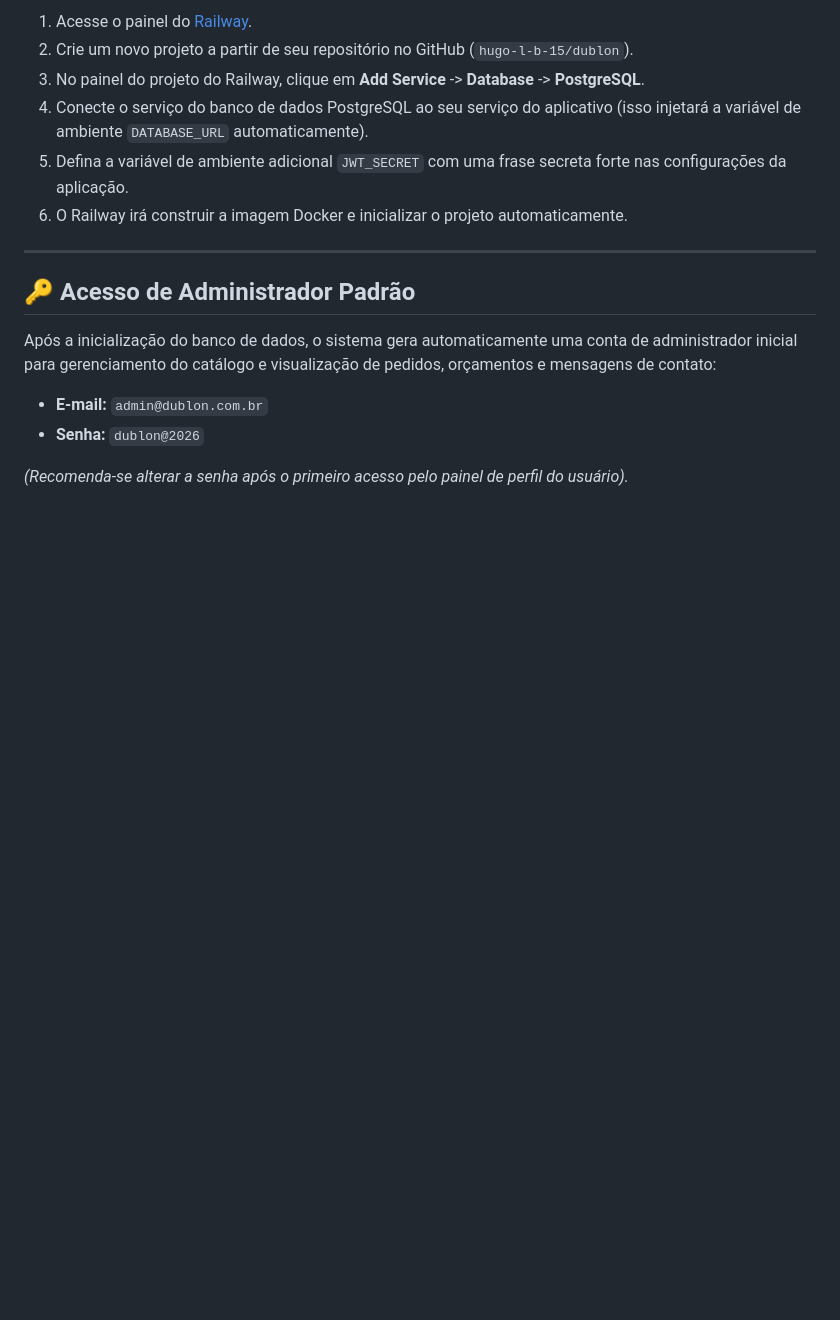
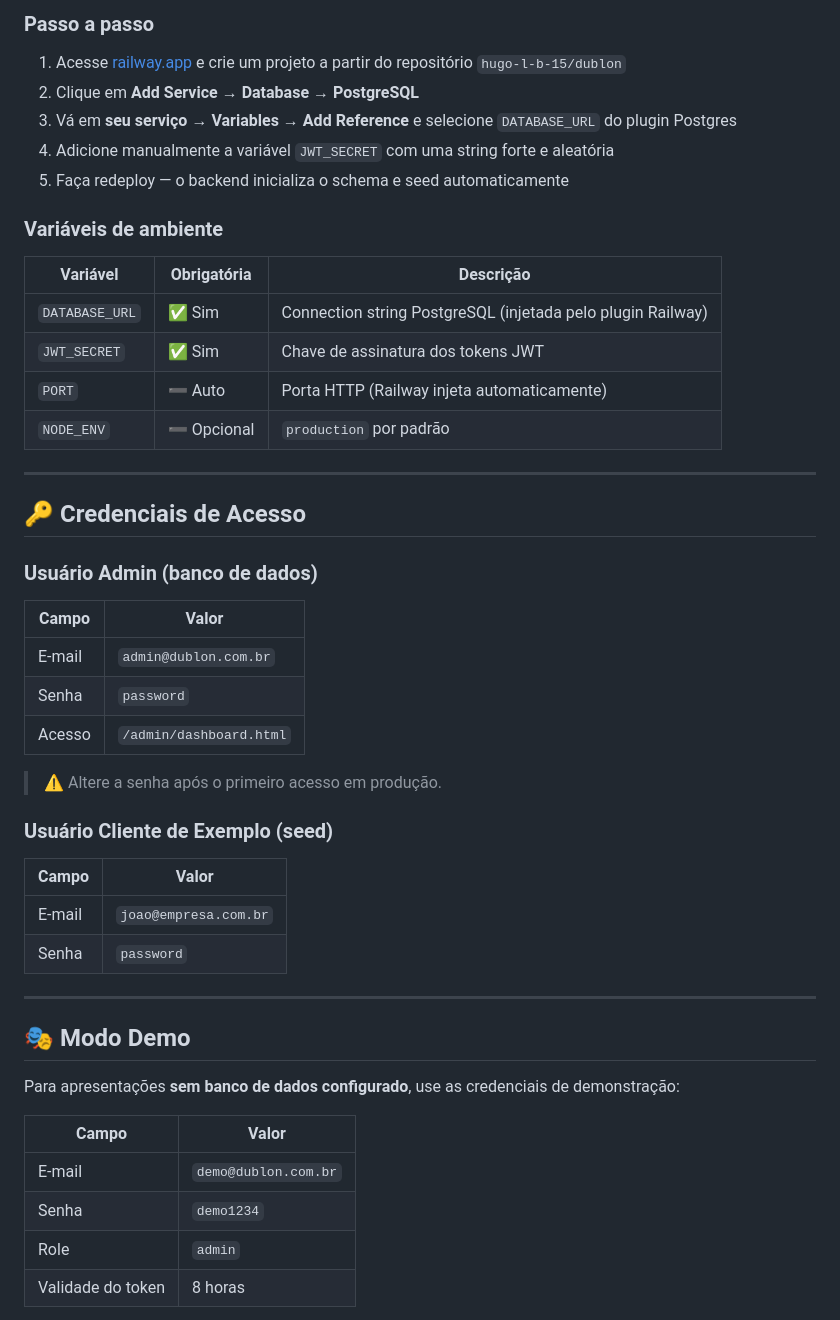
Before and after one commit to hugo-l-b-15/dublon, a Markdown page: README.md, the part around one of its changes. GitHub-like rendering; blank space fills up the shorter version.

Commit message:
docs: rewrite README with full project documentation, API reference, credentials and deploy guide

```diff
--- a/README.md
+++ b/README.md
@@ -109,18 +148,50 @@ O projeto está totalmente configurado e otimizado para deploy no **Railway** ut
 
-1. Acesse o painel do [Railway](https://railway.app/).
-2. Crie um novo projeto a partir de seu repositório no GitHub (`hugo-l-b-15/dublon`).
-3. No painel do projeto do Railway, clique em **Add Service** -> **Database** -> **PostgreSQL**.
-4. Conecte o serviço do banco de dados PostgreSQL ao seu serviço do aplicativo (isso injetará a variável de ambiente `DATABASE_URL` automaticamente).
-5. Defina a variável de ambiente adicional `JWT_SECRET` com uma frase secreta forte nas configurações da aplicação.
-6. O Railway irá construir a imagem Docker e inicializar o projeto automaticamente.
+### Passo a passo
+
+1. Acesse [railway.app](https://railway.app/) e crie um projeto a partir do repositório `hugo-l-b-15/dublon`
+2. Clique em **Add Service → Database → PostgreSQL**
+3. Vá em **seu serviço → Variables → Add Reference** e selecione `DATABASE_URL` do plugin Postgres
+4. Adicione manualmente a variável `JWT_SECRET` com uma string forte e aleatória
+5. Faça redeploy — o backend inicializa o schema e seed automaticamente
+
+### Variáveis de ambiente
+
+| Variável | Obrigatória | Descrição |
+|----------|-------------|-----------|
+| `DATABASE_URL` | ✅ Sim | Connection string PostgreSQL (injetada pelo plugin Railway) |
+| `JWT_SECRET` | ✅ Sim | Chave de assinatura dos tokens JWT |
+| `PORT` | ➖ Auto | Porta HTTP (Railway injeta automaticamente) |
+| `NODE_ENV` | ➖ Opcional | `production` por padrão |
 
 ---
 
-## 🔑 Acesso de Administrador Padrão
+## 🔑 Credenciais de Acesso
 
-Após a inicialização do banco de dados, o sistema gera automaticamente uma conta de administrador inicial para gerenciamento do catálogo e visualização de pedidos, orçamentos e mensagens de contato:
+### Usuário Admin (banco de dados)
+| Campo | Valor |
+|-------|-------|
+| E-mail | `admin@dublon.com.br` |
+| Senha | `password` |
+| Acesso | `/admin/dashboard.html` |
 
-- **E-mail:** `admin@dublon.com.br`
-- **Senha:** `dublon@2026`
+> ⚠️ Altere a senha após o primeiro acesso em produção.
 
-*(Recomenda-se alterar a senha após o primeiro acesso pelo painel de perfil do usuário).*
+### Usuário Cliente de Exemplo (seed)
+| Campo | Valor |
+|-------|-------|
+| E-mail | `joao@empresa.com.br` |
+| Senha | `password` |
+
+---
+
+## 🎭 Modo Demo
+
+Para apresentações **sem banco de dados configurado**, use as credenciais de demonstração:
+
+| Campo | Valor |
+|-------|-------|
+| E-mail | `demo@dublon.com.br` |
+| Senha | `demo1234` |
+| Role | `admin` |
+| Validade do token | 8 horas |
+
```
Also changed, not shown: other parts of README.md (+173 -75 lines).
